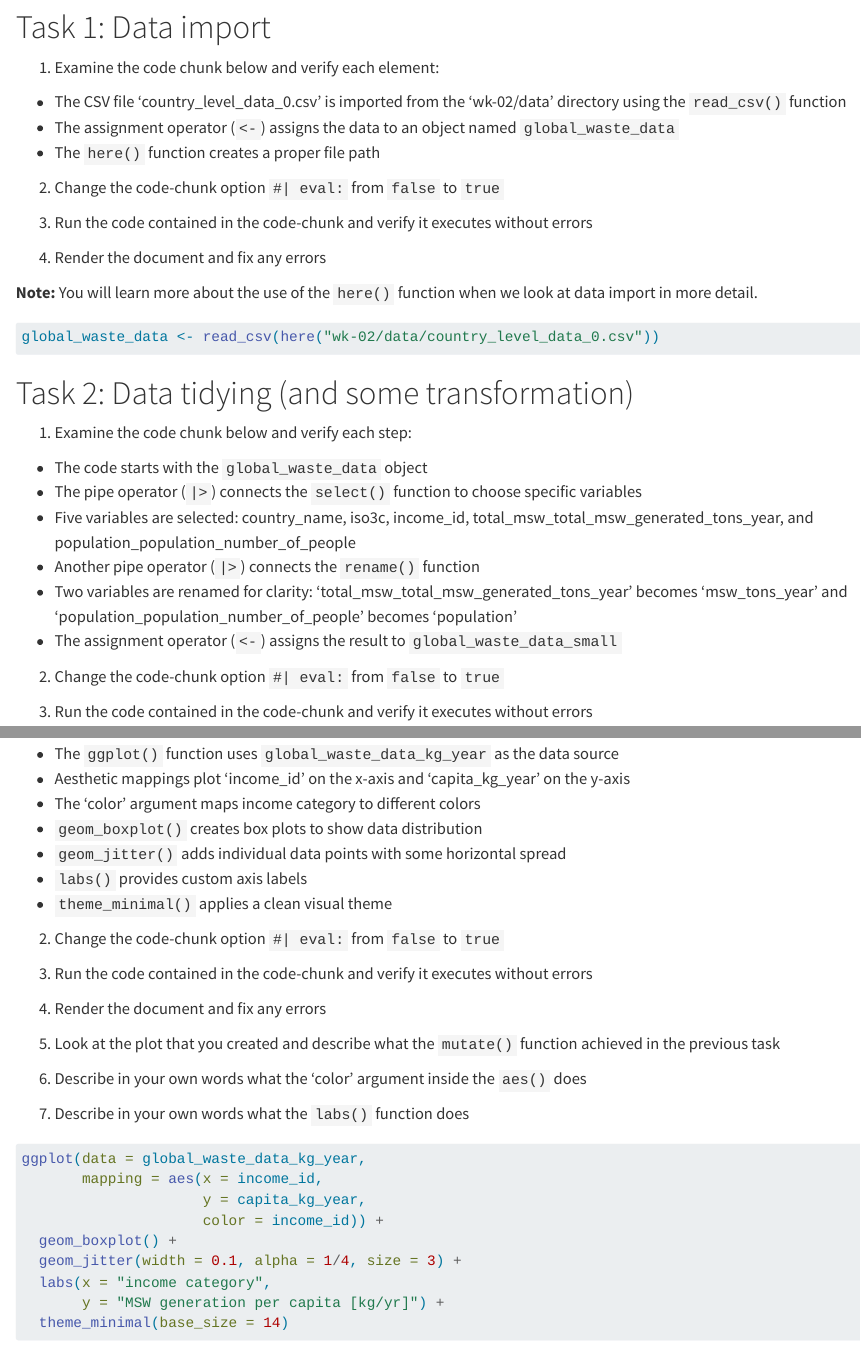
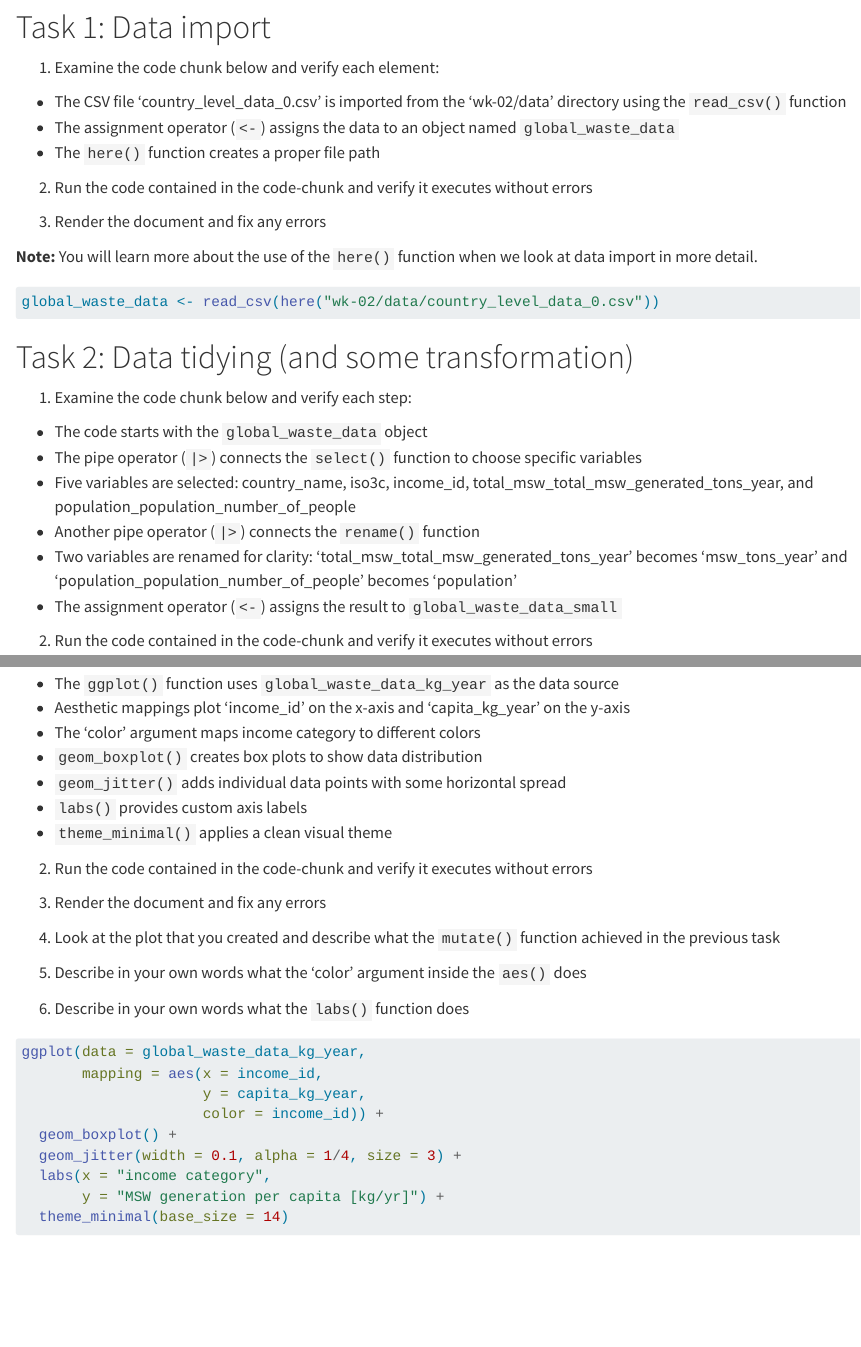
Before and after one commit to cven-dev/wk-02, a Quarto document (hw-data-science-lifecycle.qmd): the page in a window 1100 px wide, from 690 px down, and a second part further down, joined at a grey line. Rendered offline with R 4.5, knitr and Pandoc in place of Quarto, with nearby package versions; code that draws random numbers runs with fixed seeds of ours.

Commit message:
Remove eval: false code options and related instructions
- Removed #| eval: false from all code chunks to make them executable by default
- Removed steps about changing eval settings from task instructions
- Simplified workflow by eliminating need to manually enable code chunks
- Renumbered remaining task steps for consistency

🤖 Generated with [Claude Code](https://claude.ai/code)

Co-Authored-By: Claude <noreply@anthropic.com>

````diff
--- a/hw-data-science-lifecycle.qmd
+++ b/hw-data-science-lifecycle.qmd
@@ -39,17 +39,13 @@ library(here)
 -   The assignment operator (`<-`) assigns the data to an object named `global_waste_data`
 -   The `here()` function creates a proper file path
 
-2.  Change the code-chunk option `#| eval:` from `false` to `true`
+2.  Run the code contained in the code-chunk and verify it executes without errors
 
-3.  Run the code contained in the code-chunk and verify it executes without errors
-
-4.  Render the document and fix any errors
+3.  Render the document and fix any errors
 
 **Note:** You will learn more about the use of the `here()` function when we look at data import in more detail.
 
 ```{r}
-#| eval: false
-
 global_waste_data <- read_csv(here("wk-02/data/country_level_data_0.csv"))
 ```
 
@@ -64,6 +60,5 @@ global_waste_data <- read_csv(here("wk-02/data/country_level_data_0.csv"))
 -   Two variables are renamed for clarity: 'total_msw_total_msw_generated_tons_year' becomes 'msw_tons_year' and 'population_population_number_of_people' becomes 'population'
 -   The assignment operator (`<-`) assigns the result to `global_waste_data_small`
 
-2.  Change the code-chunk option `#| eval:` from `false` to `true`
+2.  Run the code contained in the code-chunk and verify it executes without errors
 
-3.  Run the code contained in the code-chunk and verify it executes without errors
@@ -125,27 +113,23 @@ global_waste_data_kg_year <- global_waste_data_small |>
 -   `labs()` provides custom axis labels
 -   `theme_minimal()` applies a clean visual theme
 
-2.  Change the code-chunk option `#| eval:` from `false` to `true`
+2.  Run the code contained in the code-chunk and verify it executes without errors
 
-3.  Run the code contained in the code-chunk and verify it executes without errors
+3.  Render the document and fix any errors
 
-4.  Render the document and fix any errors
-
-5.  Look at the plot that you created and describe what the `mutate()` function achieved in the previous task
+4.  Look at the plot that you created and describe what the `mutate()` function achieved in the previous task
 
 <!--# Remove this comment and write your text here -->
 
-6.  Describe in your own words what the 'color' argument inside the `aes()` does
+5.  Describe in your own words what the 'color' argument inside the `aes()` does
 
 <!--# Remove this comment and write your text here -->
 
-7.  Describe in your own words what the `labs()` function does
+6.  Describe in your own words what the `labs()` function does
 
 <!--# Remove this comment and write your text here -->
 
 ```{r}
-#| eval: false
-
 ggplot(data = global_waste_data_kg_year,
        mapping = aes(x = income_id,
                      y = capita_kg_year,
````
Also changed, not shown: hw-data-science-lifecycle.qmd (15 more changed lines).
